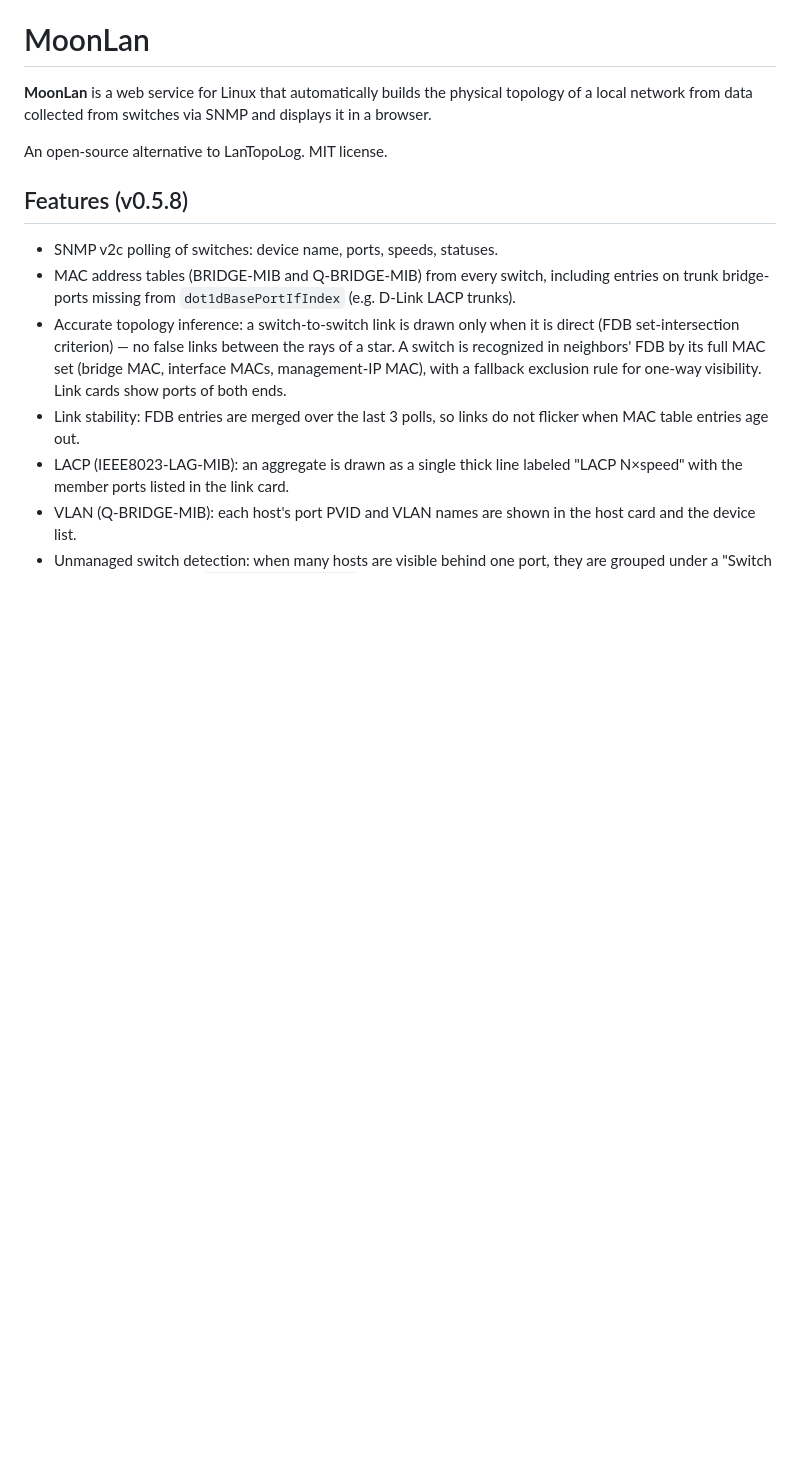
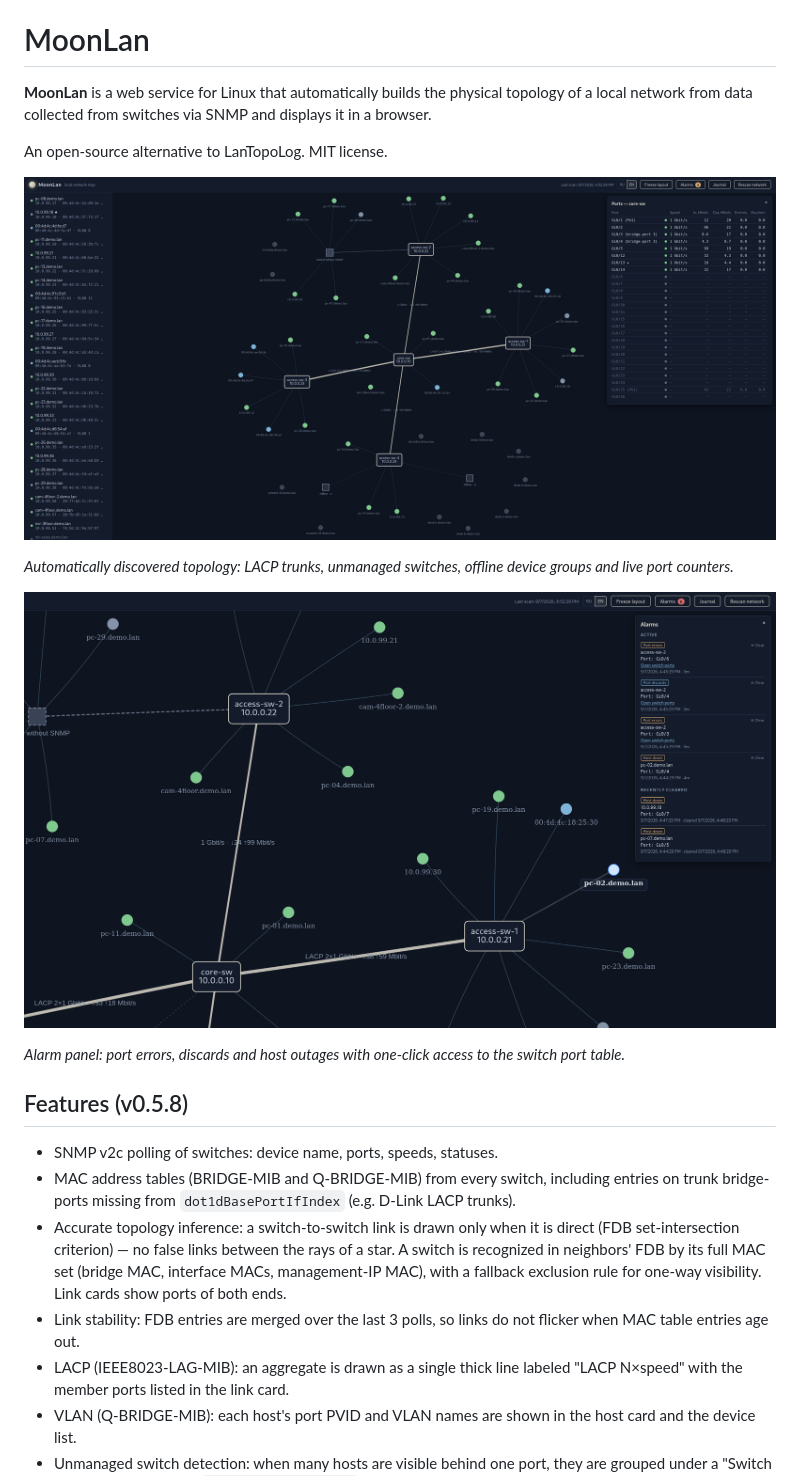
Before and after one commit to neonight-d/MoonLan, a Markdown page: README.md, the part around the change. GitHub-like rendering; pictures changed too: docs/img/alarms.png (added), docs/img/map.png (added); blank space fills up the shorter version.

```diff
--- a/README.md
+++ b/README.md
@@ -7,6 +7,14 @@ topology of a local network from data collected from switches via SNMP and
 displays it in a browser.
 
 An open-source alternative to LanTopoLog. MIT license.
+
+![Network map with port statistics](docs/img/map.png)
+
+*Automatically discovered topology: LACP trunks, unmanaged switches, offline device groups and live port counters.*
+
+![Alarms panel](docs/img/alarms.png)
+
+*Alarm panel: port errors, discards and host outages with one-click access to the switch port table.*
 
 ## Features (v0.5.8)
 
```
Also changed, not shown: README_RU.md (+8 -0 lines).
